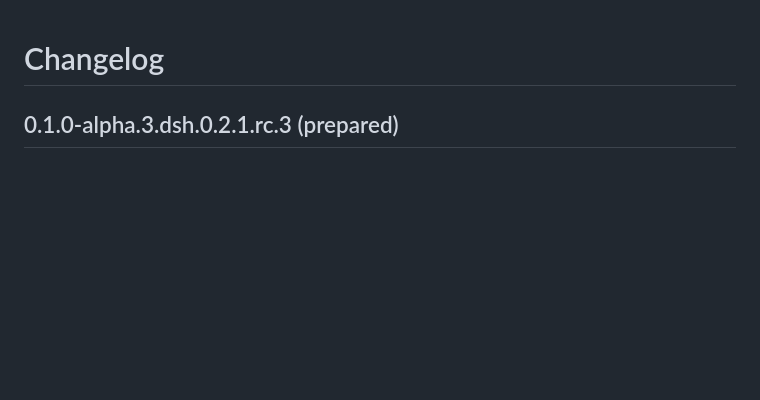
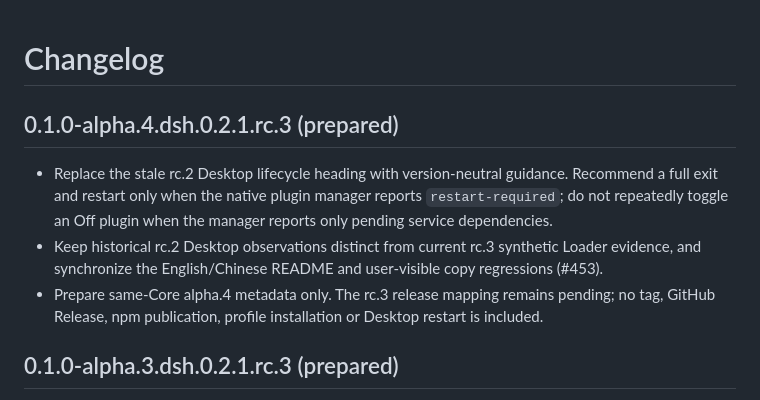
Before and after one commit to cloga/dsh-github-copilot, a Markdown page: CHANGELOG.md, the part around the change. GitHub-like rendering; blank space fills up the shorter version.

Commit message:
docs(release): add prepared alpha.4 lifecycle notes
Refs #453; satisfy the source-bound release-notes preflight without marking the candidate published.

Assisted-by: GitHub Copilot App

Co-authored-by: Copilot App <223556219+Copilot@users.noreply.github.com>

```diff
--- a/CHANGELOG.md
+++ b/CHANGELOG.md
@@ -1,4 +1,10 @@
 # Changelog
+
+## 0.1.0-alpha.4.dsh.0.2.1.rc.3 (prepared)
+
+- Replace the stale rc.2 Desktop lifecycle heading with version-neutral guidance. Recommend a full exit and restart only when the native plugin manager reports `restart-required`; do not repeatedly toggle an Off plugin when the manager reports only pending service dependencies.
+- Keep historical rc.2 Desktop observations distinct from current rc.3 synthetic Loader evidence, and synchronize the English/Chinese README and user-visible copy regressions (#453).
+- Prepare same-Core alpha.4 metadata only. The rc.3 release mapping remains pending; no tag, GitHub Release, npm publication, profile installation or Desktop restart is included.
 
 ## 0.1.0-alpha.3.dsh.0.2.1.rc.3 (prepared)
 
```
